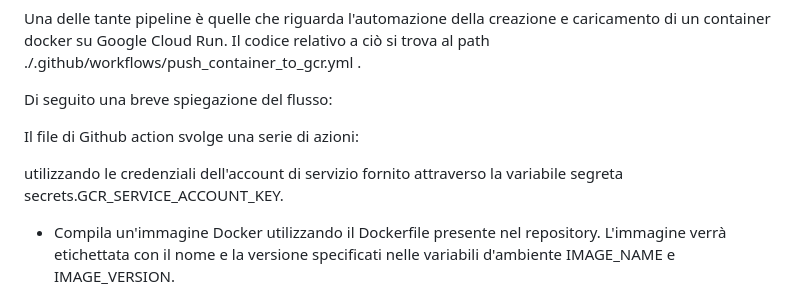
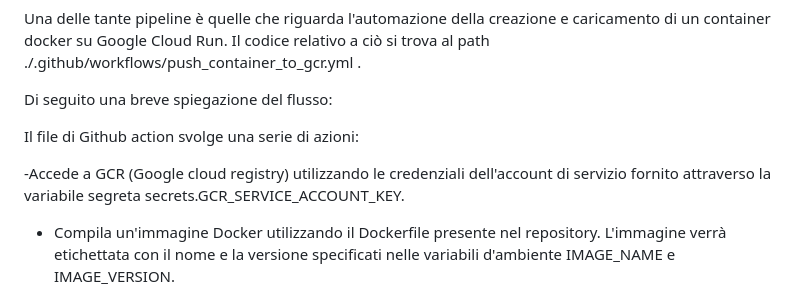
Before and after one commit to niccolocorsani/social_thingum_explain_gnn, a Markdown page: README.md, the part around the change. GitHub-like rendering.

```diff
--- a/README.md
+++ b/README.md
@@ -51,7 +51,7 @@ Di seguito una breve spiegazione del flusso:
 
 Il file di Github action svolge una serie di azioni:
 
- utilizzando le credenziali dell'account di servizio fornito attraverso la variabile segreta secrets.GCR_SERVICE_ACCOUNT_KEY.
+-Accede a GCR (Google cloud registry) utilizzando le credenziali dell'account di servizio fornito attraverso la variabile segreta secrets.GCR_SERVICE_ACCOUNT_KEY.
 
 - Compila un'immagine Docker utilizzando il Dockerfile presente nel repository. L'immagine verrà etichettata con il nome e la versione specificati nelle variabili d'ambiente IMAGE_NAME e IMAGE_VERSION.
 
```
